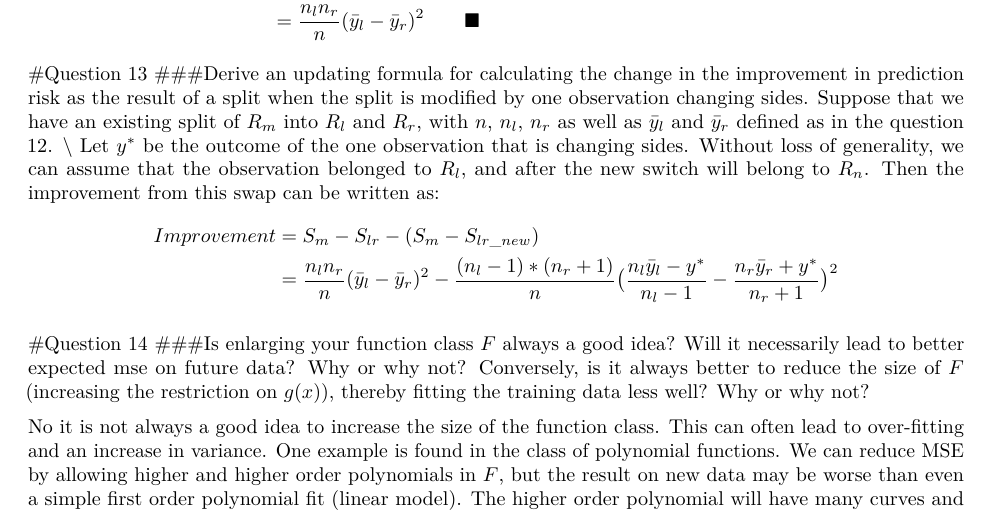
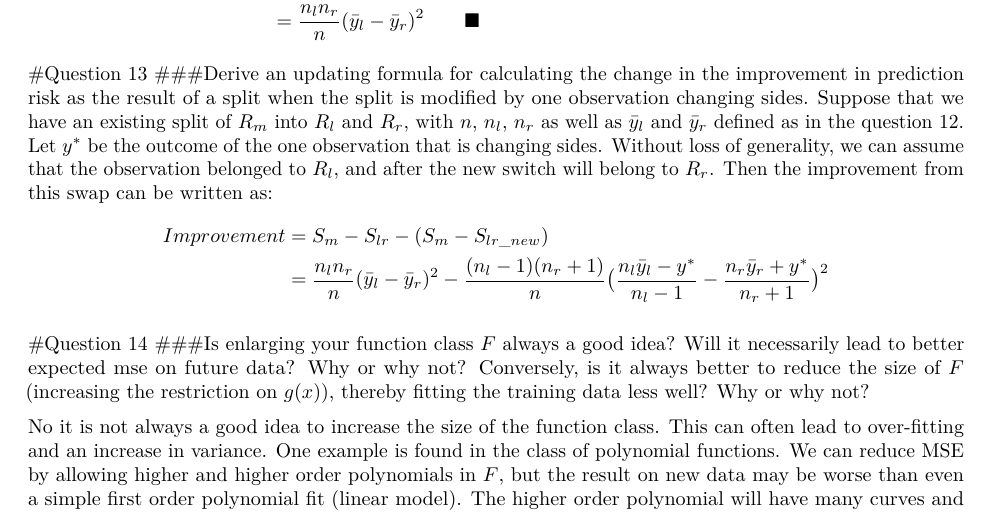
Before and after one commit to joehiggins/stats315b, an R Markdown document (HW1/HW1.Rmd): part of page 9 of 10, cut so that both start at the same text. Rendered offline with R 4.5, knitr and Pandoc, then LaTeX, with nearby package versions; code that draws random numbers runs with fixed seeds of ours; some code elsewhere in the file could not run offline.

Commit message:
Fixed typo in q13

```diff
--- a/HW1/HW1.Rmd
+++ b/HW1/HW1.Rmd
@@ -346,12 +346,12 @@ $$
 
 #Question 13
 ###Derive an updating formula for calculating the change in the improvement in prediction risk as the result of a split when the split is modified by one observation changing sides.
-Suppose that we have an existing split of $R_m$ into $R_l$ and $R_r$, with $n$, $n_l$, $n_r$ as well as $\bar{y}_l$ and $\bar{y}_r$ defined as in the question 12. \\
-Let $y^*$ be the outcome of the one observation that is changing sides. Without loss of generality, we can assume that the observation belonged to $R_l$, and after the new switch will belong to $R_n$.  Then the improvement from this swap can be written as:
+Suppose that we have an existing split of $R_m$ into $R_l$ and $R_r$, with $n$, $n_l$, $n_r$ as well as $\bar{y}_l$ and $\bar{y}_r$ defined as in the question 12.
+Let $y^*$ be the outcome of the one observation that is changing sides. Without loss of generality, we can assume that the observation belonged to $R_l$, and after the new switch will belong to $R_r$.  Then the improvement from this swap can be written as:
 $$
 \begin{aligned}
 Improvement &= S_m - S_{lr} - (S_m - S_{lr\_new}) \\
-&=  \frac{n_ln_r}{n}(\bar{y}_l - \bar{y}_r)^2 -  \frac{(n_l - 1) * (n_r + 1)}{n}\big(\frac{n_l\bar{y}_l - y^*}{n_l - 1} - \frac{n_r\bar{y}_r + y^*}{n_r + 1}\big)^2
+&=  \frac{n_ln_r}{n}(\bar{y}_l - \bar{y}_r)^2 -  \frac{(n_l - 1)(n_r + 1)}{n}\big(\frac{n_l\bar{y}_l - y^*}{n_l - 1} - \frac{n_r\bar{y}_r + y^*}{n_r + 1}\big)^2
 \end{aligned}
 $$
 
```
Also changed, not shown: HW1/HW1.pdf.
